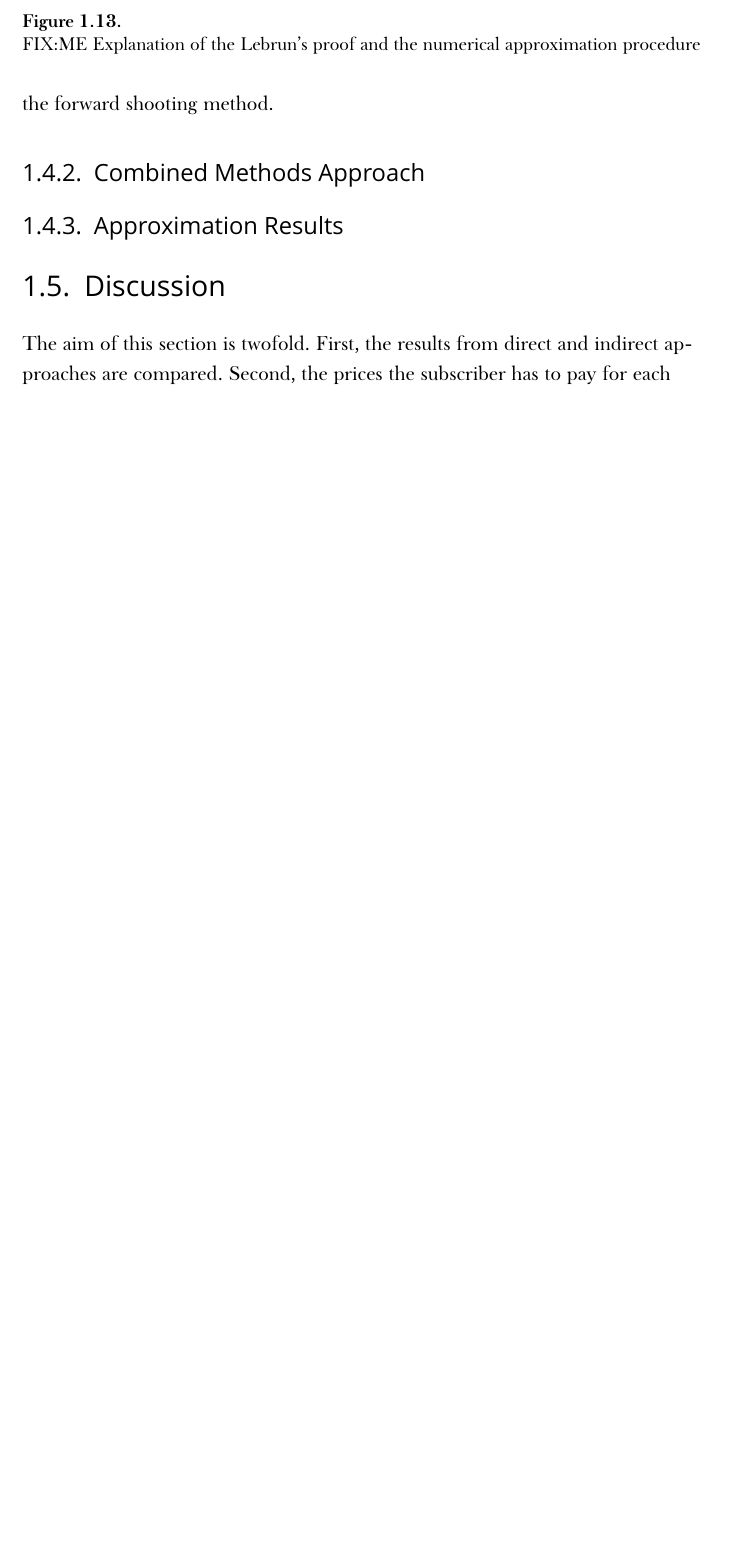
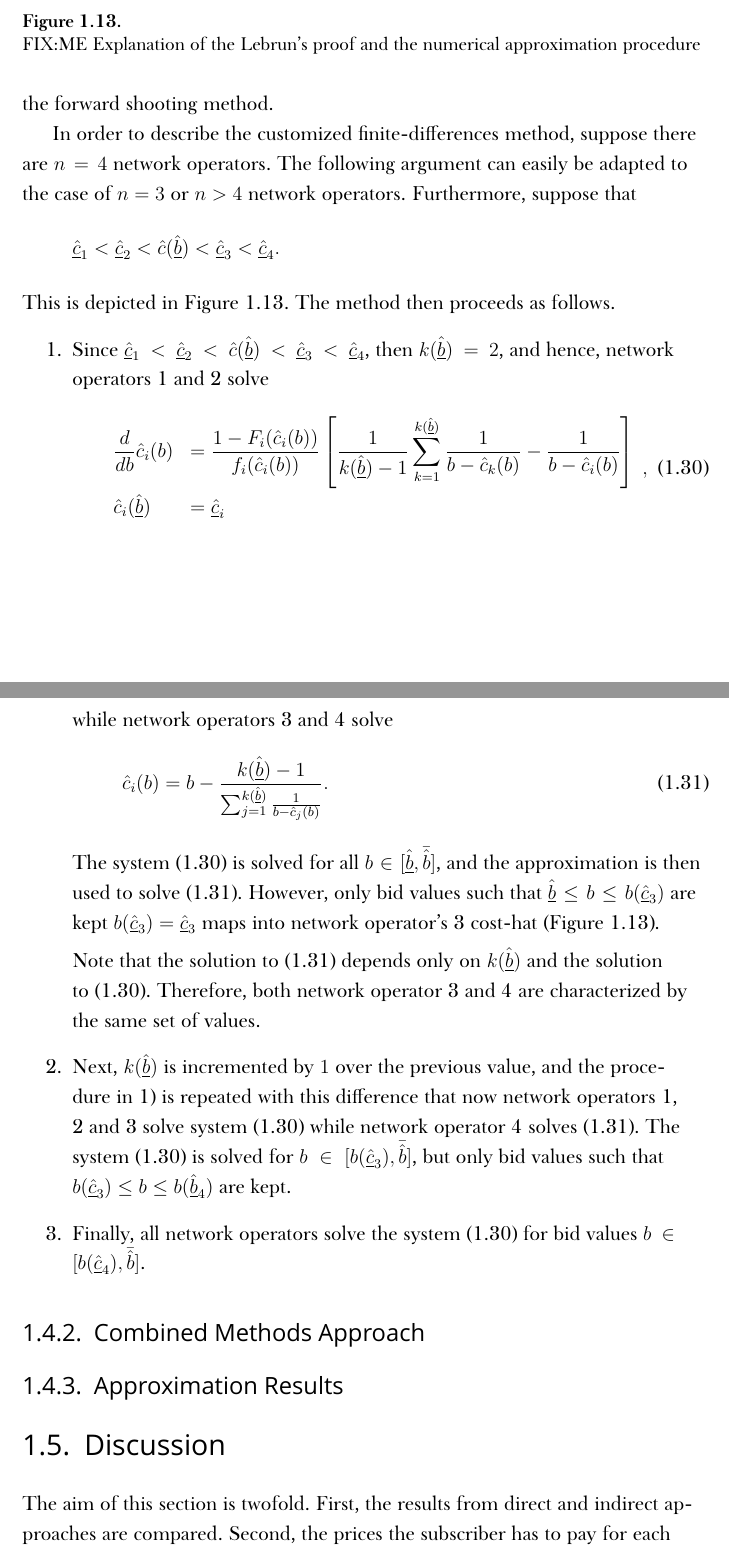
Before and after one commit to kubkon/Thesis, a LaTeX thesis (Thesis.tex, which reads Indirect/Indirect.tex): part of page 35 of 47 before the commit and two parts of pages 35 and 36 of 48 after it, the two joined at a grey line, cut so that both start at the same text, the shorter picture padded with empty space. Compiled offline with XeLaTeX; a missing font is replaced by an installed copy or a similar font.

Commit message:
Writing up extended forward shooting method continued.

```diff
--- a/Indirect/Indirect.tex
+++ b/Indirect/Indirect.tex
@@ -774,6 +774,35 @@ Listing Algorithm~\ref{alg:function_estimate_k_c_indirect} depicts the pseudo-co
   \label{fig:lebrun_solution_indirect}
 \end{figure}
 
+In order to describe the customized finite-differences method, suppose there are $n=4$ network operators. The following argument can easily be adapted to the case of $n=3$ or $n>4$ network operators. Furthermore, suppose that
+\begin{equation*}
+  \underline{\hat{c}}_1 < \underline{\hat{c}}_2 < \hat{c}(\underline{\hat{b}}) < \underline{\hat{c}}_3 < \underline{\hat{c}}_4.
+\end{equation*}
+This is depicted in Figure~\ref{fig:lebrun_solution_indirect}. The method then proceeds as follows.
+\begin{enumerate}
+
+\item Since $\underline{\hat{c}}_1 < \underline{\hat{c}}_2 < \hat{c}(\underline{\hat{b}}) < \underline{\hat{c}}_3 < \underline{\hat{c}}_4$, then $k(\underline{\hat{b}}) = 2$, and hence, network operators 1 and 2 solve
+\begin{equation}
+  \label{eq:efsm_lebrun_ode_1_indirect}
+  \begin{array}{ll}
+    \displaystyle\frac{d}{db}\hat{c}_i(b) &= \displaystyle\frac{1 - F_i(\hat{c}_i(b))}{f_i(\hat{c}_i(b))}\left[ \frac{1}{k(\underline{\hat{b}})-1}\sum_{k=1}^{k(\underline{\hat{b}})}\frac{1}{b - \hat{c}_k(b)} - \frac{1}{b - \hat{c}_i(b)} \right] \\[2ex]
+    \hat{c}_i(\underline{\hat{b}}) &= \underline{\hat{c}}_i
+  \end{array},
+\end{equation}
+while network operators 3 and 4 solve
+\begin{equation}
+  \label{eq:efsm_lebrun_ext_1_indirect}
+  \hat{c}_i(b) = b - \frac{k(\underline{\hat{b}}) - 1}{\sum_{j=1}^{k(\underline{\hat{b}})} \frac{1}{b-\hat{c}_j(b)}}.
+\end{equation}
+The system~\eqref{eq:efsm_lebrun_ode_1_indirect} is solved for all $b\in[\underline{\hat{b}},\bar{\hat{b}}]$, and the approximation is then used to solve~\eqref{eq:efsm_lebrun_ext_1_indirect}. However, only bid values such that $\underline{\hat{b}} \leq b\leq b(\underline{\hat{c}}_3)$ are kept $b(\underline{\hat{c}}_3) = \underline{\hat{c}}_3$ maps into network operator's 3 cost-hat (Figure~\ref{fig:lebrun_solution_indirect}).
+
+Note that the solution to~\eqref{eq:efsm_lebrun_ext_1_indirect} depends only on $k(\underline{\hat{b}})$ and the solution to~\eqref{eq:efsm_lebrun_ode_1_indirect}. Therefore, both network operator 3 and 4 are characterized by the same set of values.
+
+\item Next, $k(\underline{\hat{b}})$ is incremented by $1$ over the previous value, and the procedure in 1) is repeated with this difference that now network operators 1, 2 and 3 solve system~\eqref{eq:efsm_lebrun_ode_1_indirect} while network operator 4 solves~\eqref{eq:efsm_lebrun_ext_1_indirect}. The system~\eqref{eq:efsm_lebrun_ode_1_indirect} is solved for $b\in [b(\underline{\hat{c}}_3), \bar{\hat{b}}]$, but only bid values such that $b(\underline{\hat{c}}_3)\leq b\leq b(\underline{\hat{b}}_4)$ are kept.
+
+\item Finally, all network operators solve the system~\eqref{eq:efsm_lebrun_ode_1_indirect} for bid values $b\in [b(\underline{\hat{c}}_4),\bar{\hat{b}}]$.
+\end{enumerate}
+
 % subsection extended_forward_shooting_method_indirect (end)
 
 \subsection{Combined Methods Approach} % (fold)
```
